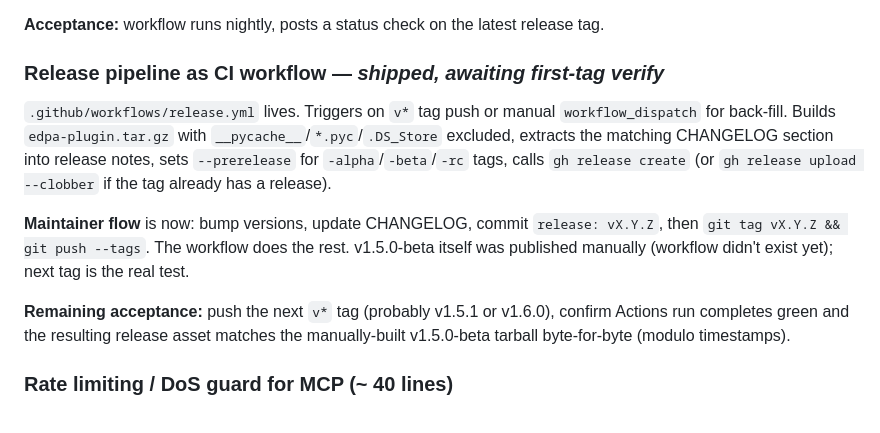
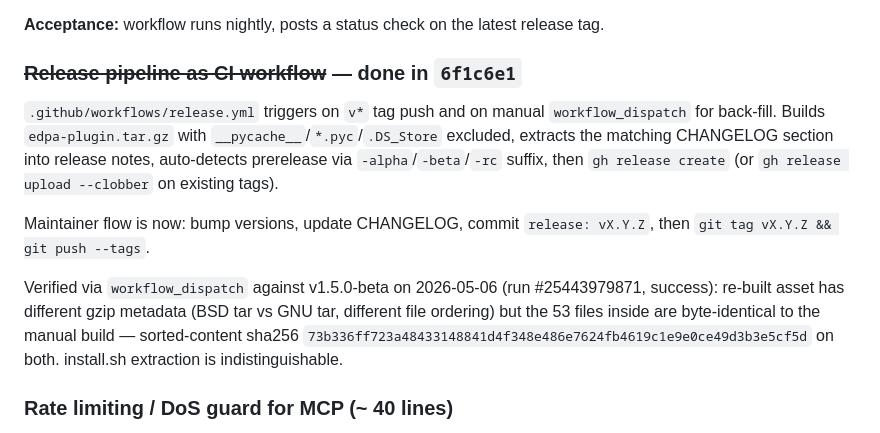
Before and after one commit to technomaton/edpa, a Markdown page: TODO.md, the part around the change. Drawn GitHub-style.

Commit message:
docs(TODO): mark release CI workflow as done
Verified byte-identical content via workflow_dispatch against
v1.5.0-beta. The tarball wrapper differs (gzip metadata, BSD vs GNU
tar) but all 53 files inside are identical — sorted-content sha256
matches between manual and CI builds.

Co-Authored-By: Claude Opus 4.7 (1M context) <noreply@anthropic.com>

```diff
--- a/TODO.md
+++ b/TODO.md
@@ -151,24 +151,24 @@ benefit from a known-good signal independent of the developer's machine.
 **Acceptance:** workflow runs nightly, posts a status check on the latest
 release tag.
 
-### Release pipeline as CI workflow — _shipped, awaiting first-tag verify_
+### ~~Release pipeline as CI workflow~~ — done in `6f1c6e1`
 
-`.github/workflows/release.yml` lives. Triggers on `v*` tag push or
+`.github/workflows/release.yml` triggers on `v*` tag push and on
 manual `workflow_dispatch` for back-fill. Builds `edpa-plugin.tar.gz`
 with `__pycache__`/`*.pyc`/`.DS_Store` excluded, extracts the matching
-CHANGELOG section into release notes, sets `--prerelease` for
-`-alpha`/`-beta`/`-rc` tags, calls `gh release create` (or `gh release
-upload --clobber` if the tag already has a release).
+CHANGELOG section into release notes, auto-detects prerelease via
+`-alpha`/`-beta`/`-rc` suffix, then `gh release create` (or `gh
+release upload --clobber` on existing tags).
 
-**Maintainer flow** is now: bump versions, update CHANGELOG, commit
-`release: vX.Y.Z`, then `git tag vX.Y.Z && git push --tags`. The
-workflow does the rest. v1.5.0-beta itself was published manually
-(workflow didn't exist yet); next tag is the real test.
+Maintainer flow is now: bump versions, update CHANGELOG, commit
+`release: vX.Y.Z`, then `git tag vX.Y.Z && git push --tags`.
 
-**Remaining acceptance:** push the next `v*` tag (probably v1.5.1 or
-v1.6.0), confirm Actions run completes green and the resulting
-release asset matches the manually-built v1.5.0-beta tarball
-byte-for-byte (modulo timestamps).
+Verified via `workflow_dispatch` against v1.5.0-beta on 2026-05-06
+(run #25443979871, success): re-built asset has different gzip
+metadata (BSD tar vs GNU tar, different file ordering) but the 53
+files inside are byte-identical to the manual build — sorted-content
+sha256 `73b336ff723a48433148841d4f348e486e7624fb4619c1e9e0ce49d3b3e5cf5d`
+on both. install.sh extraction is indistinguishable.
 
 ### Rate limiting / DoS guard for MCP (~ 40 lines)
 
```
